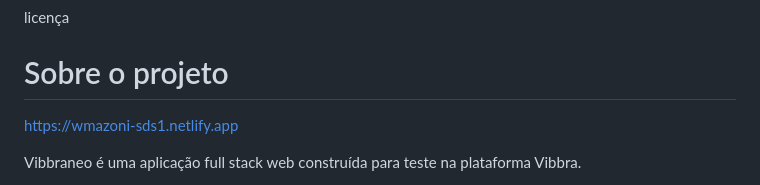
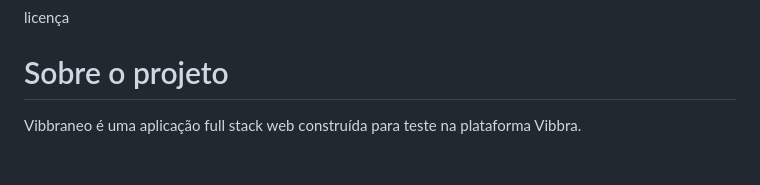
Before and after one commit to diogorcazevedo/vibbraneo, a Markdown page: README.md, the part around the change. Rendered like a GitHub page; blank space fills up the shorter version.

```diff
--- a/README.md
+++ b/README.md
@@ -3,7 +3,7 @@ licença
 
 # Sobre o projeto
 
-https://wmazoni-sds1.netlify.app
+
 
 Vibbraneo é uma aplicação full stack web construída para teste na plataforma Vibbra.
 
```
